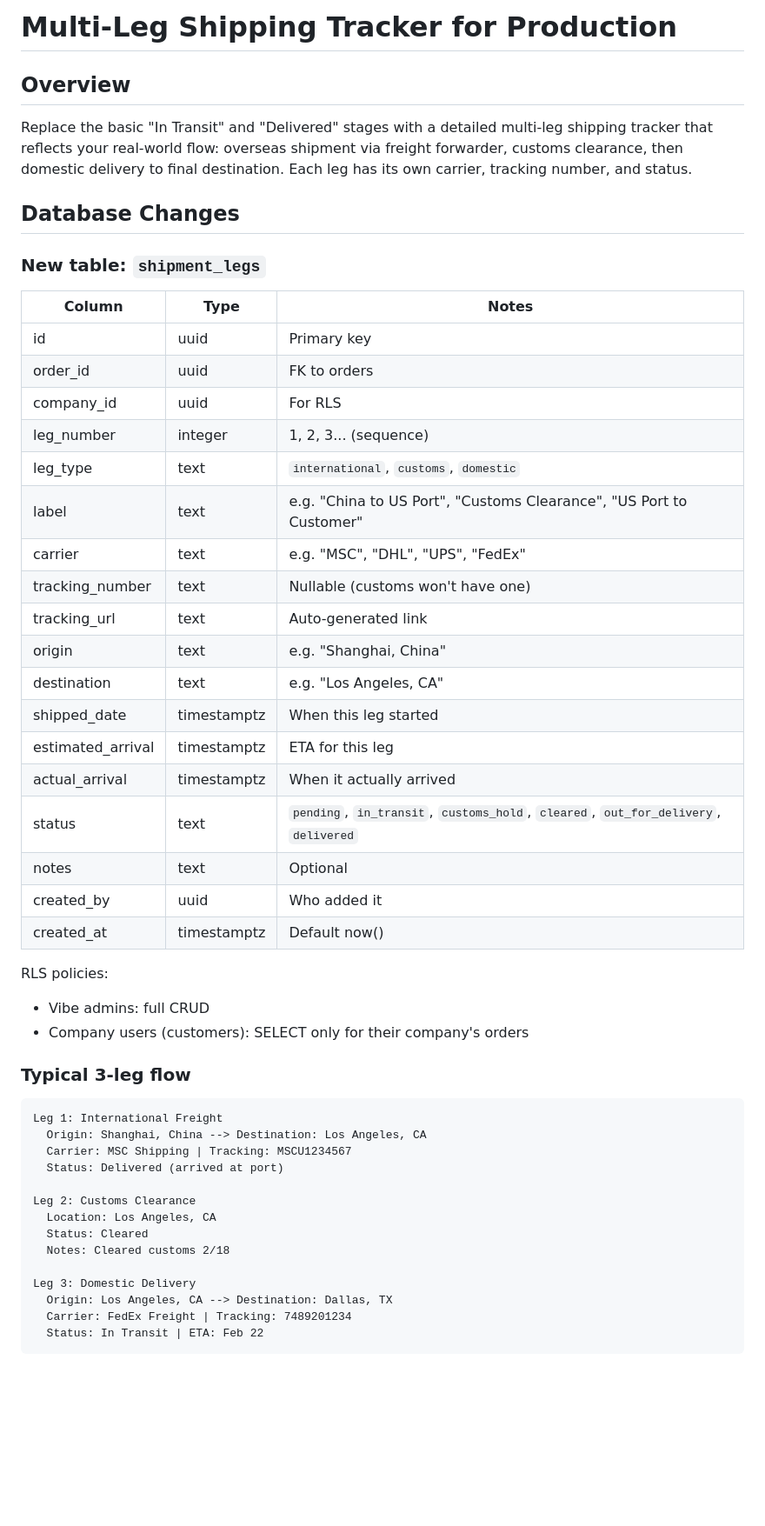
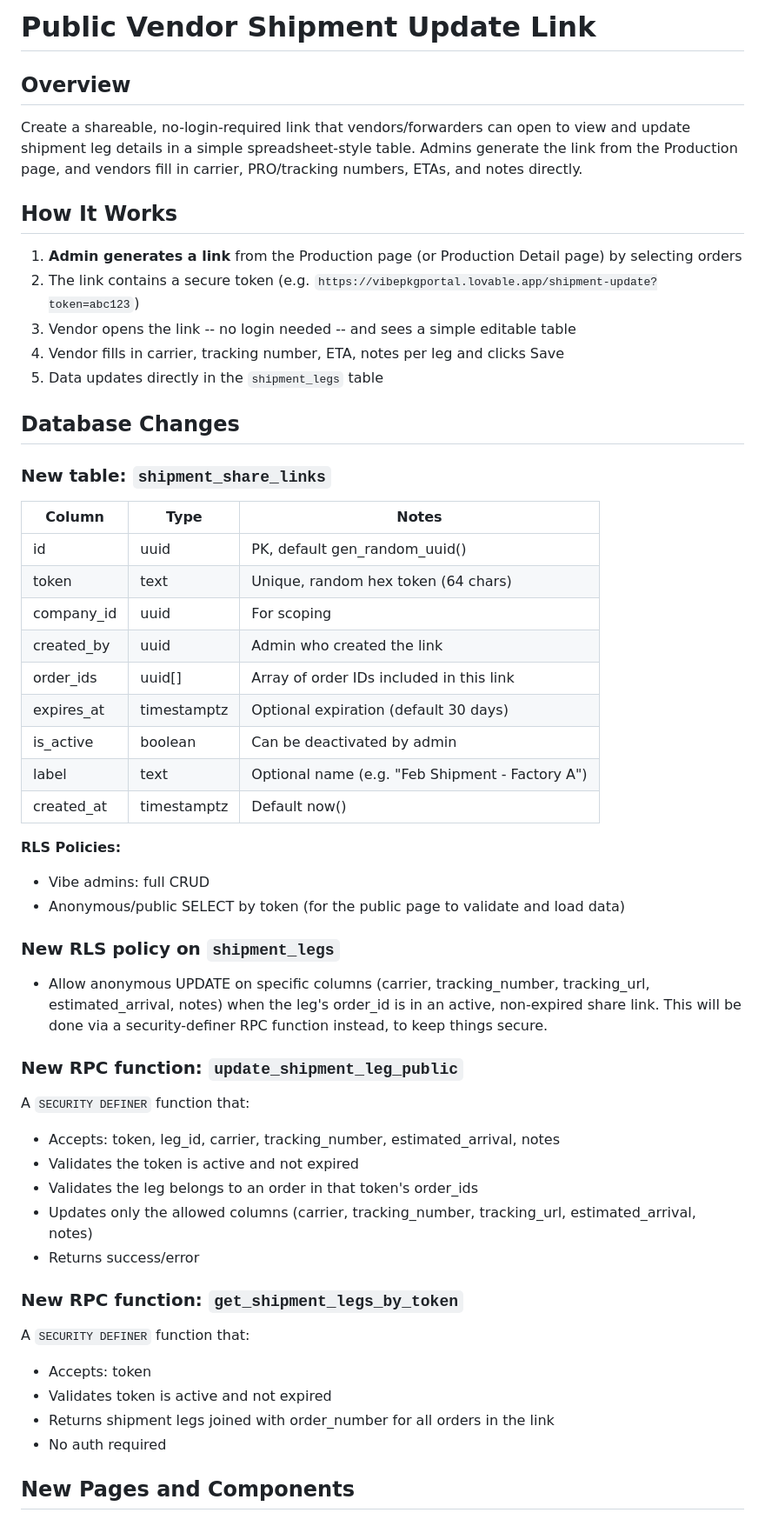
Before and after one commit to rileyfinn22/mfused-nexus-09, a Markdown page: .lovable/plan.md, the part around one of its changes. Shown at 87% size. Drawn GitHub-style; blank space fills up the shorter version.

Commit message:
Updated plan file
Edited UI in Lovable

````diff
--- a/.lovable/plan.md
+++ b/.lovable/plan.md
@@ -1,55 +1,55 @@
 
 
-# Multi-Leg Shipping Tracker for Production
+# Public Vendor Shipment Update Link
 
 ## Overview
-Replace the basic "In Transit" and "Delivered" stages with a detailed multi-leg shipping tracker that reflects your real-world flow: overseas shipment via freight forwarder, customs clearance, then domestic delivery to final destination. Each leg has its own carrier, tracking number, and status.
+Create a shareable, no-login-required link that vendors/forwarders can open to view and update shipment leg details in a simple spreadsheet-style table. Admins generate the link from the Production page, and vendors fill in carrier, PRO/tracking numbers, ETAs, and notes directly.
+
+## How It Works
+
+1. **Admin generates a link** from the Production page (or Production Detail page) by selecting orders
+2. The link contains a secure token (e.g. `https://vibepkgportal.lovable.app/shipment-update?token=abc123`)
+3. Vendor opens the link -- no login needed -- and sees a simple editable table
+4. Vendor fills in carrier, tracking number, ETA, notes per leg and clicks Save
+5. Data updates directly in the `shipment_legs` table
 
 ## Database Changes
 
-### New table: `shipment_legs`
+### New table: `shipment_share_links`
 
 | Column | Type | Notes |
 |--------|------|-------|
-| id | uuid | Primary key |
-| order_id | uuid | FK to orders |
-| company_id | uuid | For RLS |
-| leg_number | integer | 1, 2, 3... (sequence) |
-| leg_type | text | `international`, `customs`, `domestic` |
-| label | text | e.g. "China to US Port", "Customs Clearance", "US Port to Customer" |
-| carrier | text | e.g. "MSC", "DHL", "UPS", "FedEx" |
-| tracking_number | text | Nullable (customs won't have one) |
-| tracking_url | text | Auto-generated link |
-| origin | text | e.g. "Shanghai, China" |
-| destination | text | e.g. "Los Angeles, CA" |
-| shipped_date | timestamptz | When this leg started |
-| estimated_arrival | timestamptz | ETA for this leg |
-| actual_arrival | timestamptz | When it actually arrived |
-| status | text | `pending`, `in_transit`, `customs_hold`, `cleared`, `out_for_delivery`, `delivered` |
-| notes | text | Optional |
-| created_by | uuid | Who added it |
+| id | uuid | PK, default gen_random_uuid() |
+| token | text | Unique, random hex token (64 chars) |
+| company_id | uuid | For scoping |
+| created_by | uuid | Admin who created the link |
+| order_ids | uuid[] | Array of order IDs included in this link |
+| expires_at | timestamptz | Optional expiration (default 30 days) |
+| is_active | boolean | Can be deactivated by admin |
+| label | text | Optional name (e.g. "Feb Shipment - Factory A") |
 | created_at | timestamptz | Default now() |
 
-RLS policies:
+**RLS Policies:**
 - Vibe admins: full CRUD
-- Company users (customers): SELECT only for their company's orders
+- Anonymous/public SELECT by token (for the public page to validate and load data)
 
-### Typical 3-leg flow
+### New RLS policy on `shipment_legs`
+- Allow anonymous UPDATE on specific columns (carrier, tracking_number, tracking_url, estimated_arrival, notes) when the leg's order_id is in an active, non-expired share link. This will be done via a security-definer RPC function instead, to keep things secure.
 
-```text
-Leg 1: International Freight
-  Origin: Shanghai, China --> Destination: Los Angeles, CA
-  Carrier: MSC Shipping | Tracking: MSCU1234567
-  Status: Delivered (arrived at port)
+### New RPC function: `update_shipment_leg_public`
+A `SECURITY DEFINER` function that:
+- Accepts: token, leg_id, carrier, tracking_number, estimated_arrival, notes
+- Validates the token is active and not expired
+- Validates the leg belongs to an order in that token's order_ids
+- Updates only the allowed columns (carrier, tracking_number, tracking_url, estimated_arrival, notes)
+- Returns success/error
 
-Leg 2: Customs Clearance
-  Location: Los Angeles, CA
-  Status: Cleared
-  Notes: Cleared customs 2/18
+### New RPC function: `get_shipment_legs_by_token`
+A `SECURITY DEFINER` function that:
+- Accepts: token
+- Validates token is active and not expired
+- Returns shipment legs joined with order_number for all orders in the link
+- No auth required
 
-Leg 3: Domestic Delivery
-  Origin: Los Angeles, CA --> Destination: Dallas, TX
-  Carrier: FedEx Freight | Tracking: 7489201234
-  Status: In Transit | ETA: Feb 22
-```
+## New Pages and Components
 
````
Also changed, not shown: other parts of .lovable/plan.md (+45 -75 lines).
